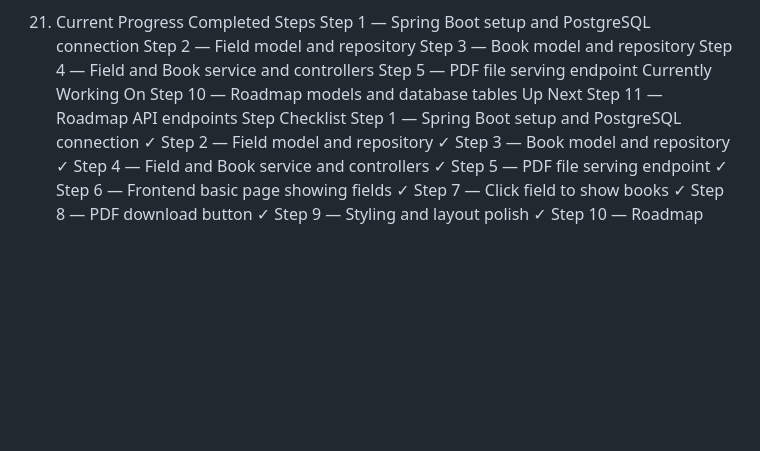
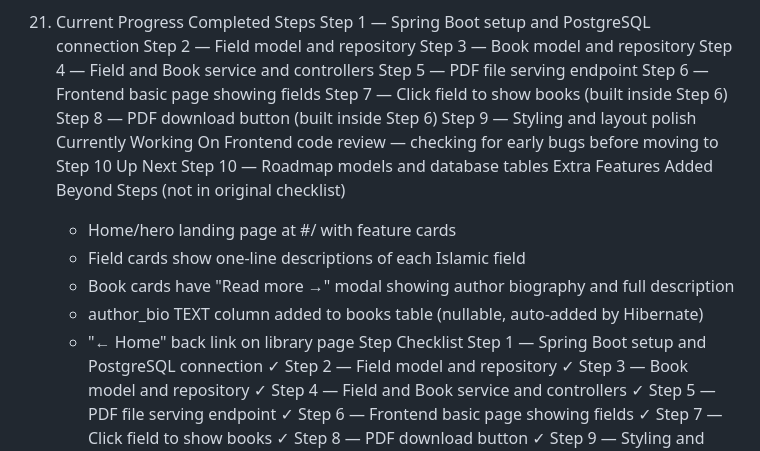
Before and after one commit to AdnanZasella/Maktabah, a Markdown page: CLAUDE.md, the part around the change. Drawn GitHub-style; blank space fills up the shorter version.

```diff
--- a/CLAUDE.md
+++ b/CLAUDE.md
@@ -657,10 +657,20 @@ In development all fetch('/api/...') calls in the frontend automatically go to t
     Step 3 — Book model and repository
     Step 4 — Field and Book service and controllers
     Step 5 — PDF file serving endpoint
+    Step 6 — Frontend basic page showing fields
+    Step 7 — Click field to show books (built inside Step 6)
+    Step 8 — PDF download button (built inside Step 6)
+    Step 9 — Styling and layout polish
     Currently Working On
+    Frontend code review — checking for early bugs before moving to Step 10
+    Up Next
     Step 10 — Roadmap models and database tables
-    Up Next
-    Step 11 — Roadmap API endpoints
+    Extra Features Added Beyond Steps (not in original checklist)
+    - Home/hero landing page at #/ with feature cards
+    - Field cards show one-line descriptions of each Islamic field
+    - Book cards have "Read more →" modal showing author biography and full description
+    - author_bio TEXT column added to books table (nullable, auto-added by Hibernate)
+    - "← Home" back link on library page
     Step Checklist
     Step 1 — Spring Boot setup and PostgreSQL connection ✓
     Step 2 — Field model and repository ✓
```
